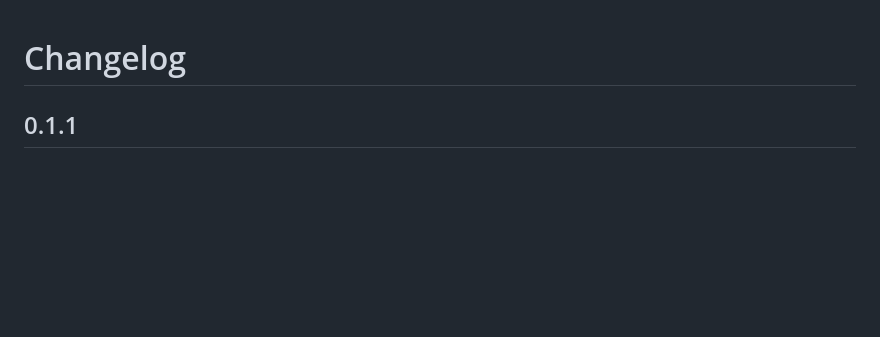
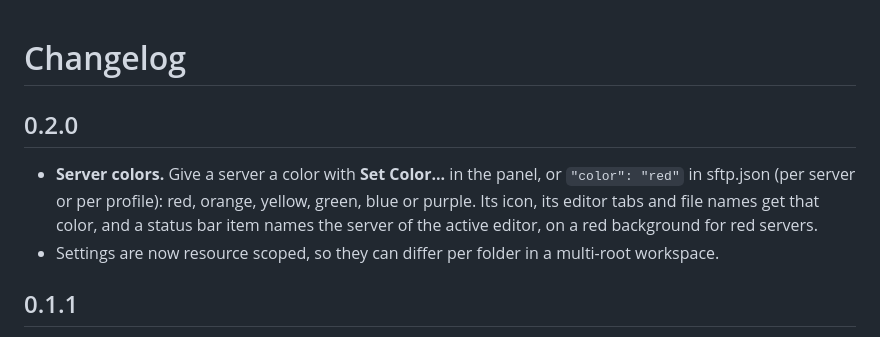
Before and after one commit to dietercoopman/sftp-remote-editor, a Markdown page: CHANGELOG.md, the part around the change. Drawn GitHub-style; blank space fills up the shorter version.

```diff
--- a/CHANGELOG.md
+++ b/CHANGELOG.md
@@ -1,4 +1,9 @@
 # Changelog
+
+## 0.2.0
+
+- **Server colors.** Give a server a color with **Set Color...** in the panel, or `"color": "red"` in sftp.json (per server or per profile): red, orange, yellow, green, blue or purple. Its icon, its editor tabs and file names get that color, and a status bar item names the server of the active editor, on a red background for red servers.
+- Settings are now resource scoped, so they can differ per folder in a multi-root workspace.
 
 ## 0.1.1
 
```
Also changed, not shown: README.md (+15 -1 lines), images/marketplace/colors.png (added), 6 other files.
